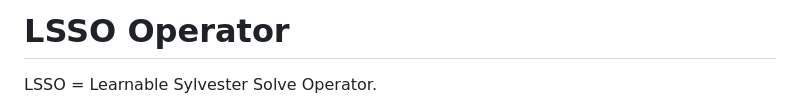
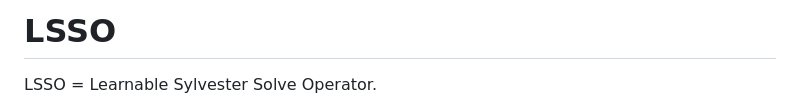
Before and after one commit to Yang916-yy/LSSO, a Markdown page: README.md, the part around the change. Rendered like a GitHub page.

Commit message:
Update project name in README

```diff
--- a/README.md
+++ b/README.md
@@ -1,4 +1,4 @@
-# LSSO Operator
+# LSSO
 
 LSSO = Learnable Sylvester Solve Operator.
 
```
